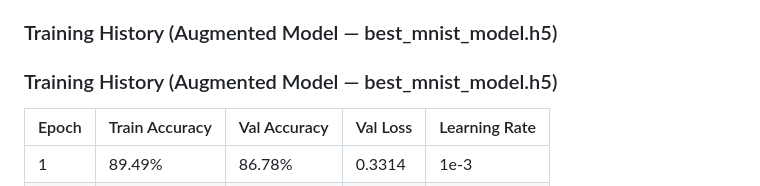
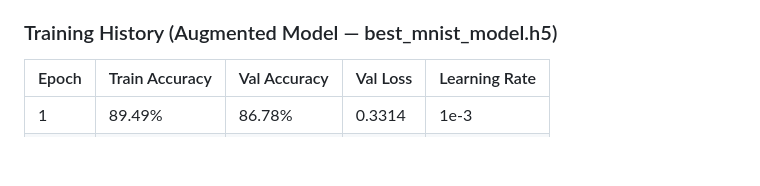
Before and after one commit to HarshaVardhanMannem/HandDigitRecognizationModel, a Markdown page: README.md, the part around the change. Drawn GitHub-style; blank space fills up the shorter version.

Commit message:
Fix duplicate training history heading
Agent-Logs-Url: https://github.com/HarshaVardhanMannem/HandDigitRecognizationModel/sessions/bd6ecd84-e987-48a9-b472-5cb7d9be8bd0

Co-authored-by: HarshaVardhanMannem <144146034+HarshaVardhanMannem@users.noreply.github.com>

```diff
--- a/README.md
+++ b/README.md
@@ -138,8 +138,6 @@ Then open your browser at `http://127.0.0.1:5000`. The application provides:
 
 ### Training History (Augmented Model — best_mnist_model.h5)
 
-### Training History (Augmented Model — best_mnist_model.h5)
-
 | Epoch | Train Accuracy | Val Accuracy | Val Loss | Learning Rate |
 |-------|---------------|--------------|----------|---------------|
 | 1     | 89.49%        | 86.78%       | 0.3314   | 1e-3          |
```
